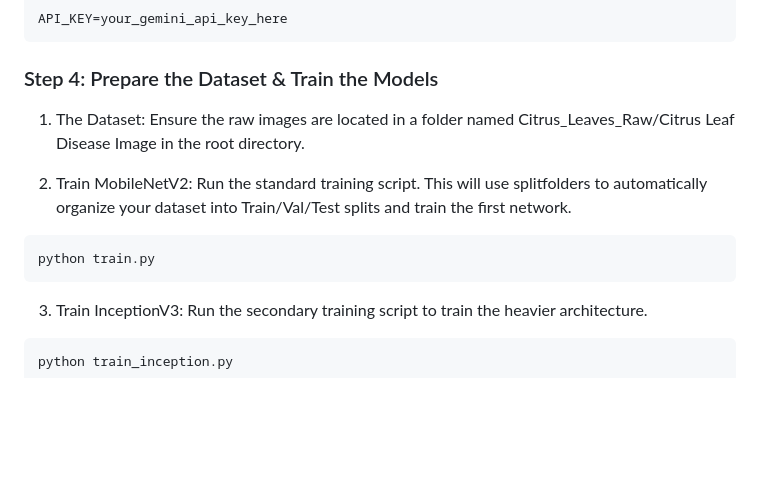
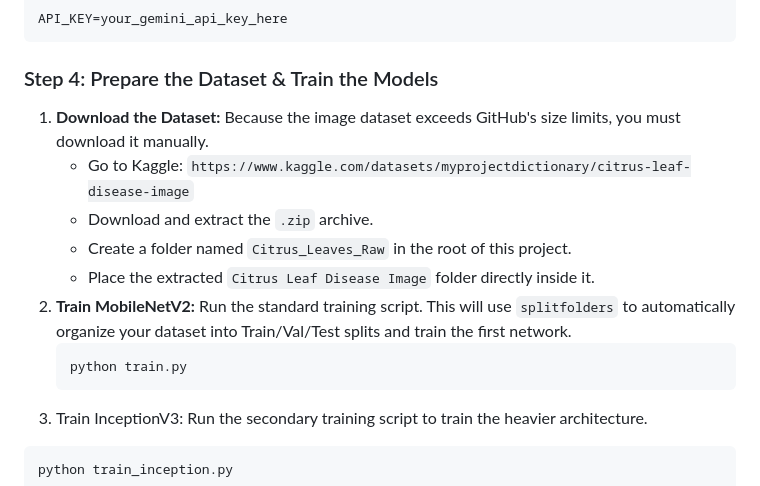
Before and after one commit to BhupinderrSingh/Citrus-Diagnosis-, a Markdown page: README.md, the part around the change. GitHub-like rendering; blank space fills up the shorter version.

````diff
--- a/README.md
+++ b/README.md
@@ -47,13 +47,16 @@ API_KEY=your_gemini_api_key_here
 ```
 
 ### Step 4: Prepare the Dataset & Train the Models
-1. The Dataset: Ensure the raw images are located in a folder named Citrus_Leaves_Raw/Citrus Leaf Disease Image in the root directory.
 
-2. Train MobileNetV2: Run the standard training script. This will use splitfolders to automatically organize your dataset into Train/Val/Test splits and train the first network.
-
-```bash
-python train.py
-```
+1. **Download the Dataset:** Because the image dataset exceeds GitHub's size limits, you must download it manually.
+   * Go to Kaggle: `https://www.kaggle.com/datasets/myprojectdictionary/citrus-leaf-disease-image`
+   * Download and extract the `.zip` archive.
+   * Create a folder named `Citrus_Leaves_Raw` in the root of this project.
+   * Place the extracted `Citrus Leaf Disease Image` folder directly inside it.
+2. **Train MobileNetV2:** Run the standard training script. This will use `splitfolders` to automatically organize your dataset into Train/Val/Test splits and train the first network.
+   ```bash
+   python train.py
+   ```
 3. Train InceptionV3: Run the secondary training script to train the heavier architecture.
 
 ```bash
````
